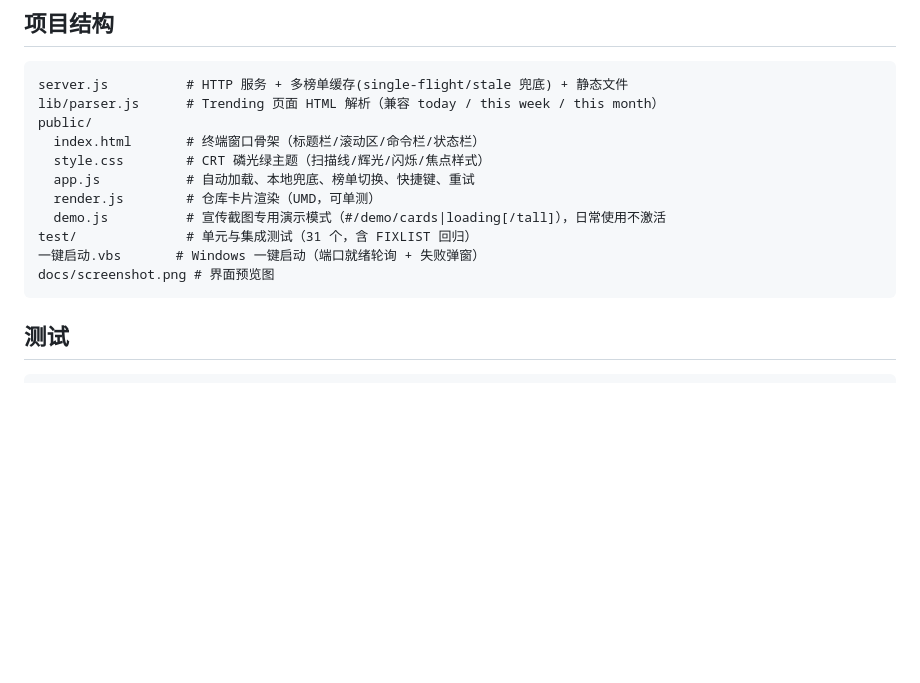
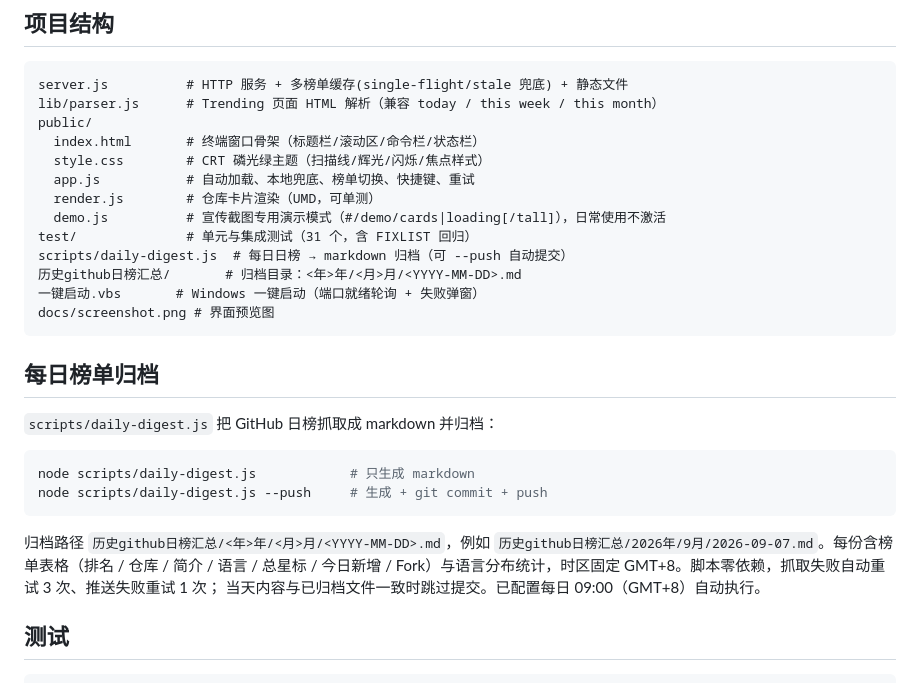
Before and after one commit to q93304989-bit/github-trending-chat, a Markdown page: README.md, the part around the change. Drawn GitHub-style; blank space fills up the shorter version.

Commit message:
docs: README 补充每日榜单归档说明

````diff
--- a/README.md
+++ b/README.md
@@ -75,9 +75,25 @@ public/
   render.js        # 仓库卡片渲染（UMD，可单测）
   demo.js          # 宣传截图专用演示模式（#/demo/cards|loading[/tall]），日常使用不激活
 test/              # 单元与集成测试（31 个，含 FIXLIST 回归）
+scripts/daily-digest.js  # 每日日榜 → markdown 归档（可 --push 自动提交）
+历史github日榜汇总/       # 归档目录：<年>年/<月>月/<YYYY-MM-DD>.md
 一键启动.vbs       # Windows 一键启动（端口就绪轮询 + 失败弹窗）
 docs/screenshot.png # 界面预览图
 ```
+
+## 每日榜单归档
+
+`scripts/daily-digest.js` 把 GitHub 日榜抓取成 markdown 并归档：
+
+```bash
+node scripts/daily-digest.js            # 只生成 markdown
+node scripts/daily-digest.js --push     # 生成 + git commit + push
+```
+
+归档路径 `历史github日榜汇总/<年>年/<月>月/<YYYY-MM-DD>.md`，例如
+`历史github日榜汇总/2026年/9月/2026-09-07.md`。每份含榜单表格（排名 / 仓库 / 简介 / 语言 / 总星标 /
+今日新增 / Fork）与语言分布统计，时区固定 GMT+8。脚本零依赖，抓取失败自动重试 3 次、推送失败重试 1 次；
+当天内容与已归档文件一致时跳过提交。已配置每日 09:00（GMT+8）自动执行。
 
 ## 测试
 
````
